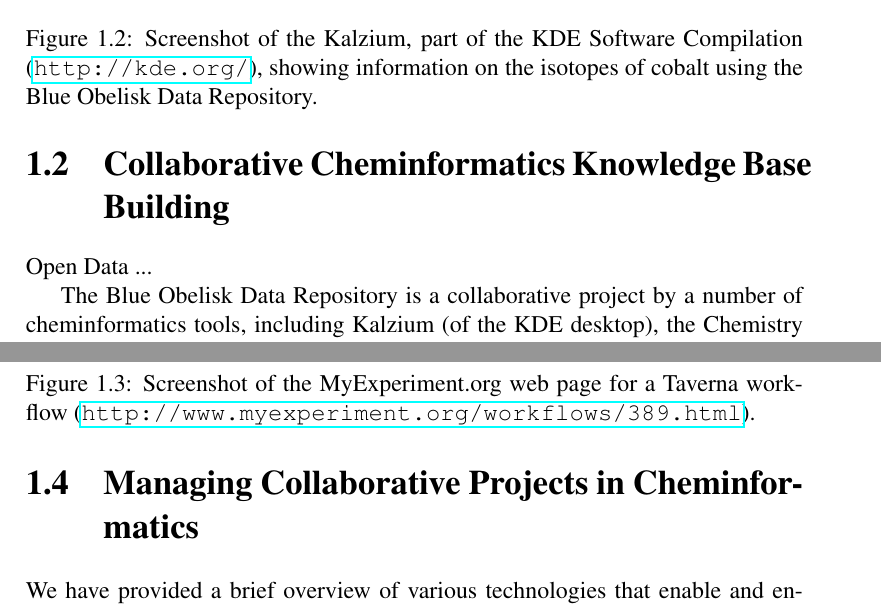
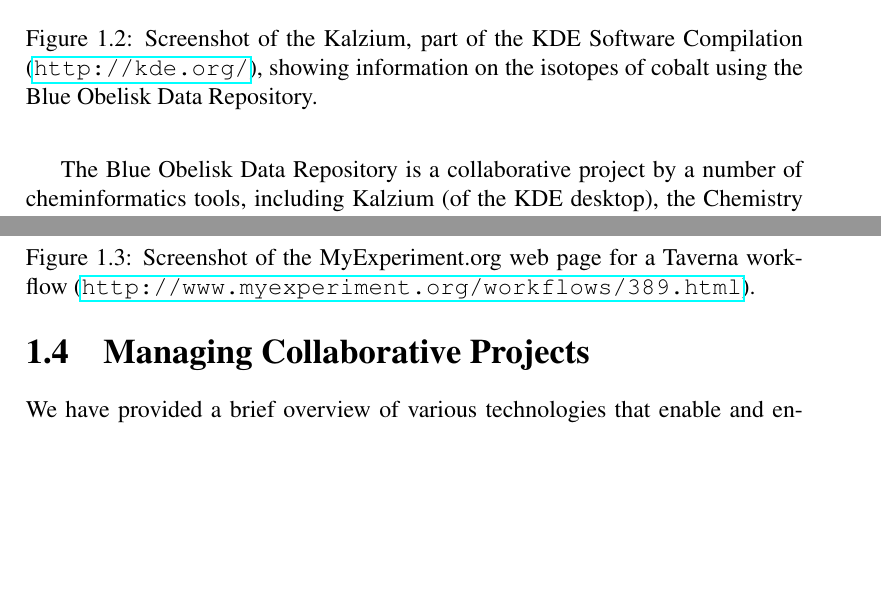
Before and after one commit to egonw/collaborative.cheminformatics, a LaTeX thesis (chapter.tex): two parts of pages 5 and 11 of 16, joined at a grey line, cut so that both start at the same text, the shorter picture padded with empty space. Compiled offline with pdfLaTeX.

Commit message:
Shorter and more uniform section titles

```diff
--- a/chapter.tex
+++ b/chapter.tex
@@ -178,7 +178,7 @@
 \label{fig:githubCodereview}
 \end{figure}
 
-\section{Collaborative Cheminformatics Knowledge Base Building}
+\section{Collaborative Knowledge Bases}
 
 Open Data ...
 
@@ -425,7 +425,7 @@
 
 Bioclipse~\cite{Spjuth2009,Spjuth2007}...
 
-\section{Managing Collaborative Projects in Cheminformatics}
+\section{Managing Collaborative Projects}
 
 We have provided a brief overview of various technologies that enable
 and enhance collaborative projects in the field of
```
Also changed, not shown: chapter.tex (2 more changed lines).
